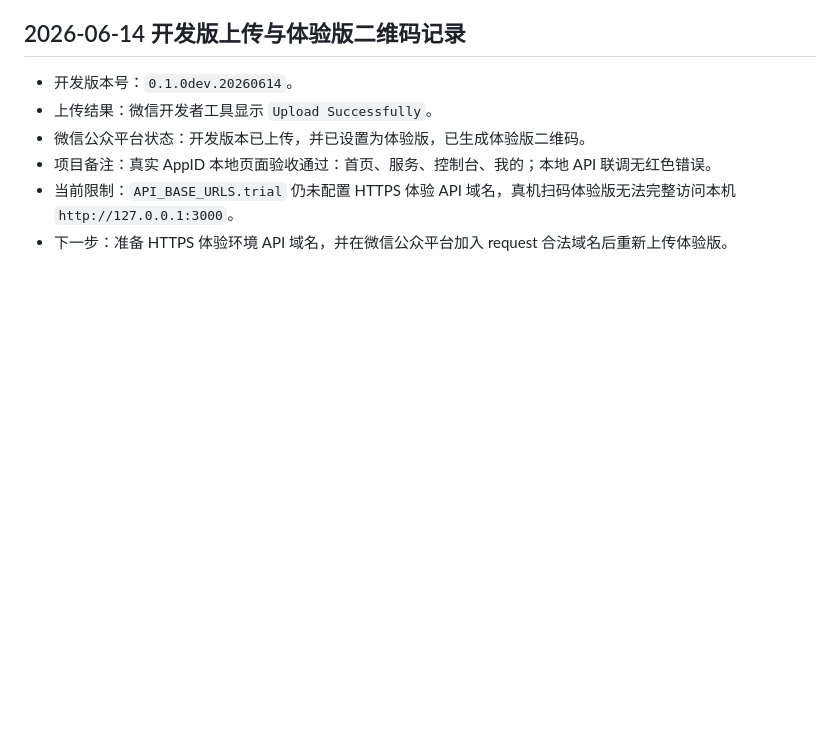
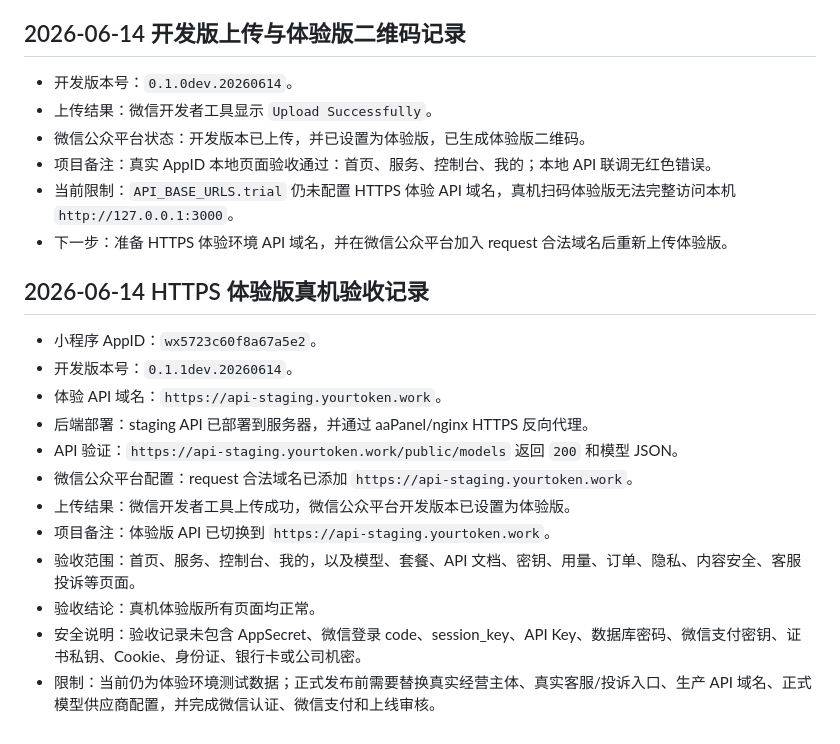
Before and after one commit to welger/TokenMarket, a Markdown page: docs/runbooks/miniapp-preview.md, the part around the change. Rendered like a GitHub page; blank space fills up the shorter version.

Commit message:
Record miniapp staging acceptance (#19)

```diff
--- a/docs/runbooks/miniapp-preview.md
+++ b/docs/runbooks/miniapp-preview.md
@@ -104,3 +104,18 @@ pnpm --filter api-server test:e2e
 - 项目备注：真实 AppID 本地页面验收通过：首页、服务、控制台、我的；本地 API 联调无红色错误。
 - 当前限制：`API_BASE_URLS.trial` 仍未配置 HTTPS 体验 API 域名，真机扫码体验版无法完整访问本机 `http://127.0.0.1:3000`。
 - 下一步：准备 HTTPS 体验环境 API 域名，并在微信公众平台加入 request 合法域名后重新上传体验版。
+
+## 2026-06-14 HTTPS 体验版真机验收记录
+
+- 小程序 AppID：`wx5723c60f8a67a5e2`。
+- 开发版本号：`0.1.1dev.20260614`。
+- 体验 API 域名：`https://api-staging.yourtoken.work`。
+- 后端部署：staging API 已部署到服务器，并通过 aaPanel/nginx HTTPS 反向代理。
+- API 验证：`https://api-staging.yourtoken.work/public/models` 返回 `200` 和模型 JSON。
+- 微信公众平台配置：request 合法域名已添加 `https://api-staging.yourtoken.work`。
+- 上传结果：微信开发者工具上传成功，微信公众平台开发版本已设置为体验版。
+- 项目备注：体验版 API 已切换到 `https://api-staging.yourtoken.work`。
+- 验收范围：首页、服务、控制台、我的，以及模型、套餐、API 文档、密钥、用量、订单、隐私、内容安全、客服投诉等页面。
+- 验收结论：真机体验版所有页面均正常。
+- 安全说明：验收记录未包含 AppSecret、微信登录 code、session_key、API Key、数据库密码、微信支付密钥、证书私钥、Cookie、身份证、银行卡或公司机密。
+- 限制：当前仍为体验环境测试数据；正式发布前需要替换真实经营主体、真实客服/投诉入口、生产 API 域名、正式模型供应商配置，并完成微信认证、微信支付和上线审核。
```
